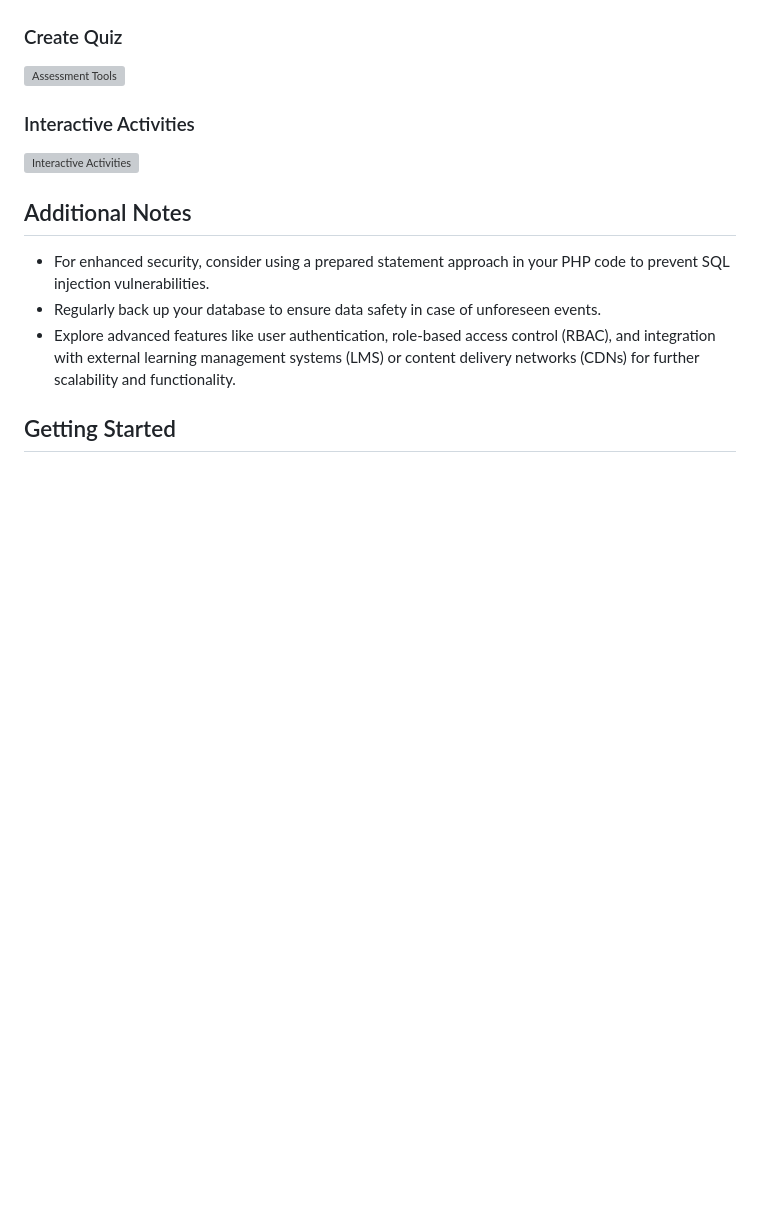
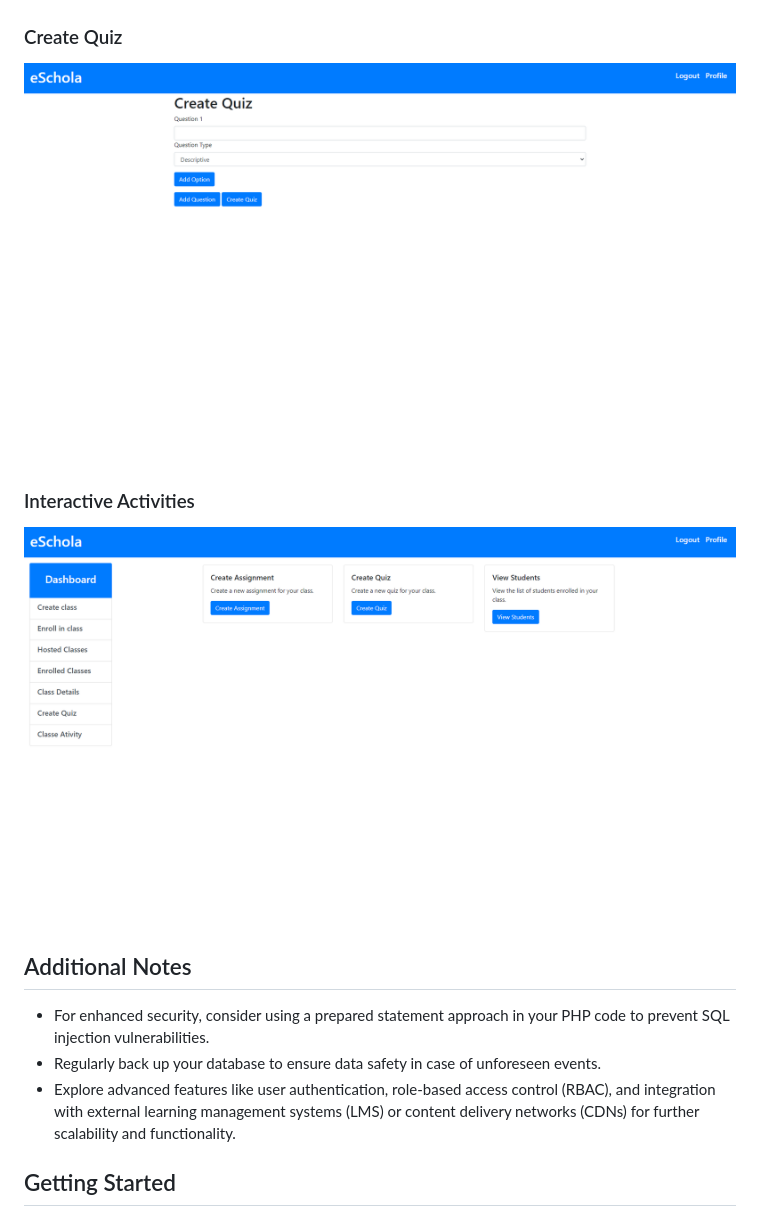
Before and after one commit to hashamyounis9/eSchola, a Markdown page: README.md, the part around the change. Rendered like a GitHub page; blank space fills up the shorter version; grey boxes are pictures that could not be loaded.

```diff
--- a/README.md
+++ b/README.md
@@ -61,10 +61,10 @@ Edit the `dbConnect.php` file to provide the following details:
 ![Assessment Tools](screenshots/hosted_classes.png)
 
 ### Create Quiz
-![Assessment Tools](screenshots/CREATE_QUIZ.png)
+![Assessment Tools](screenshots/create_quiz.png)
 
 ### Interactive Activities
-![Interactive Activities](screenshots/OTHER_ACTIVITIES.png)
+![Interactive Activities](screenshots/other_activities.png)
 
 ## Additional Notes
 
```
